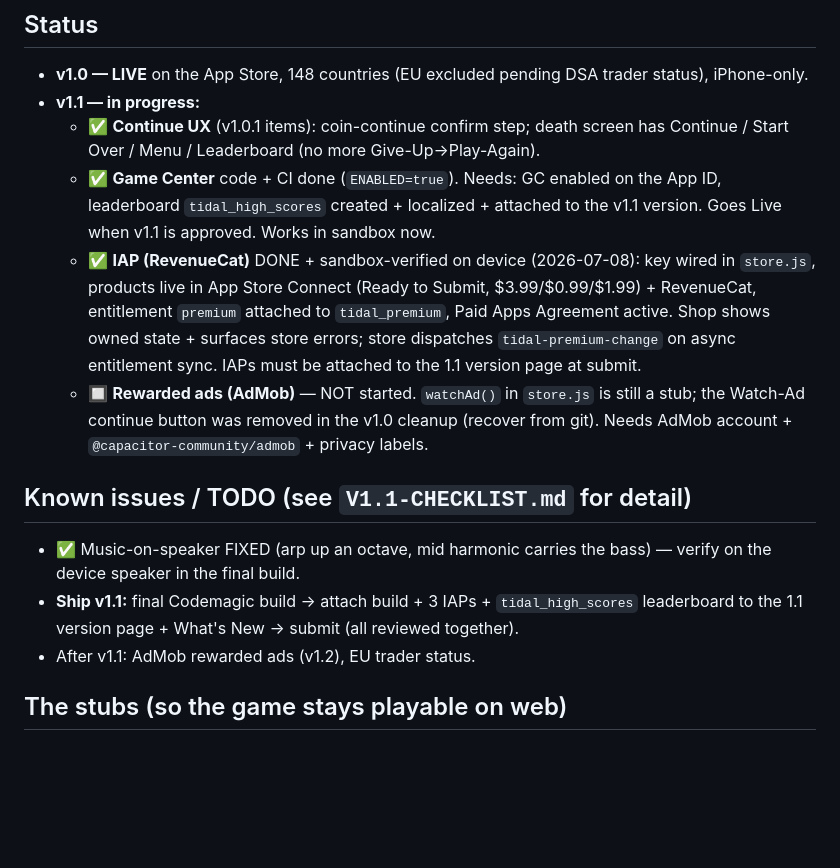
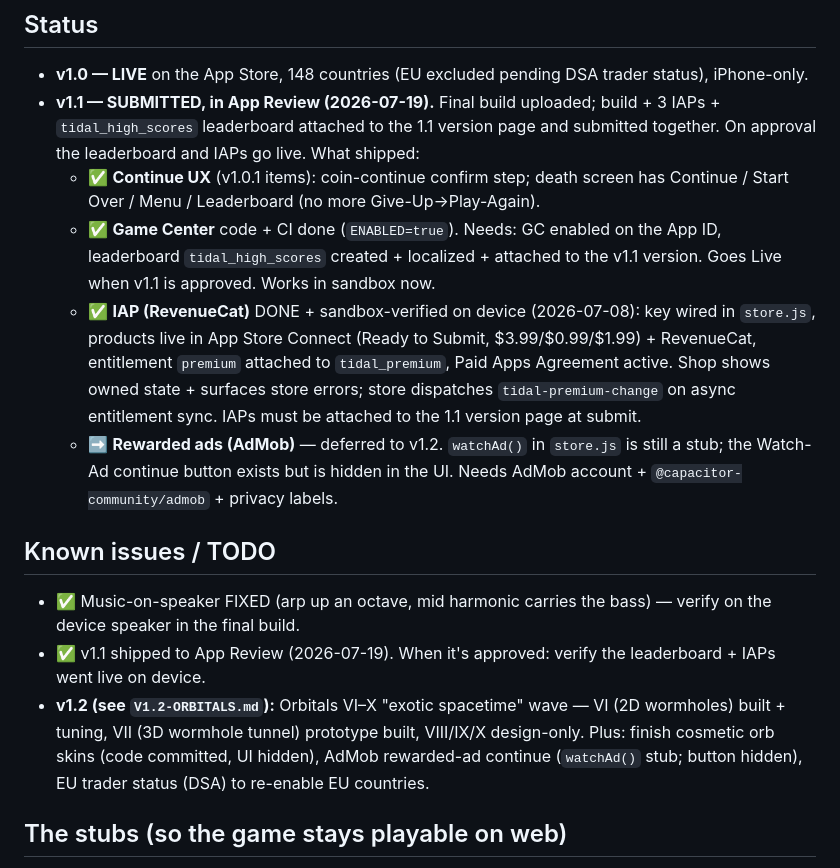
Before and after one commit to mschaefer20/tidal, a Markdown page: HANDOFF.md, the part around the change. Drawn GitHub-style; blank space fills up the shorter version.

Commit message:
HANDOFF: v1.1 submitted to App Review; point TODOs at v1.2
Co-Authored-By: Claude Fable 5 <noreply@anthropic.com>

```diff
--- a/HANDOFF.md
+++ b/HANDOFF.md
@@ -60,7 +60,9 @@ Keyboard (browser only): Space/Enter flip, Esc/P pause.
 ## Status
 - **v1.0 — LIVE** on the App Store, 148 countries (EU excluded pending DSA trader
   status), iPhone-only.
-- **v1.1 — in progress:**
+- **v1.1 — SUBMITTED, in App Review (2026-07-19).** Final build uploaded; build +
+  3 IAPs + `tidal_high_scores` leaderboard attached to the 1.1 version page and
+  submitted together. On approval the leaderboard and IAPs go live. What shipped:
   - ✅ **Continue UX** (v1.0.1 items): coin-continue confirm step; death screen has
     Continue / Start Over / Menu / Leaderboard (no more Give-Up→Play-Again).
   - ✅ **Game Center** code + CI done (`ENABLED=true`). Needs: GC enabled on the App
@@ -72,16 +74,20 @@ Keyboard (browser only): Space/Enter flip, Esc/P pause.
     `tidal_premium`, Paid Apps Agreement active. Shop shows owned state +
     surfaces store errors; store dispatches `tidal-premium-change` on async
     entitlement sync. IAPs must be attached to the 1.1 version page at submit.
-  - 🔲 **Rewarded ads (AdMob)** — NOT started. `watchAd()` in `store.js` is still a
-    stub; the Watch-Ad continue button was removed in the v1.0 cleanup (recover
-    from git). Needs AdMob account + `@capacitor-community/admob` + privacy labels.
+  - ➡️ **Rewarded ads (AdMob)** — deferred to v1.2. `watchAd()` in `store.js` is
+    still a stub; the Watch-Ad continue button exists but is hidden in the UI.
+    Needs AdMob account + `@capacitor-community/admob` + privacy labels.
 
-## Known issues / TODO (see `V1.1-CHECKLIST.md` for detail)
+## Known issues / TODO
 - ✅ Music-on-speaker FIXED (arp up an octave, mid harmonic carries the bass) —
   verify on the device speaker in the final build.
-- **Ship v1.1:** final Codemagic build → attach build + 3 IAPs + `tidal_high_scores`
-  leaderboard to the 1.1 version page + What's New → submit (all reviewed together).
-- After v1.1: AdMob rewarded ads (v1.2), EU trader status.
+- ✅ v1.1 shipped to App Review (2026-07-19). When it's approved: verify the
+  leaderboard + IAPs went live on device.
+- **v1.2 (see `V1.2-ORBITALS.md`):** Orbitals VI–X "exotic spacetime" wave —
+  VI (2D wormholes) built + tuning, VII (3D wormhole tunnel) prototype built,
+  VIII/IX/X design-only. Plus: finish cosmetic orb skins (code committed, UI
+  hidden), AdMob rewarded-ad continue (`watchAd()` stub; button hidden),
+  EU trader status (DSA) to re-enable EU countries.
 
 ## The stubs (so the game stays playable on web)
 `window.TidalStore` (IAP/coins) and `window.TidalGC` (Game Center) both no-op or
```
